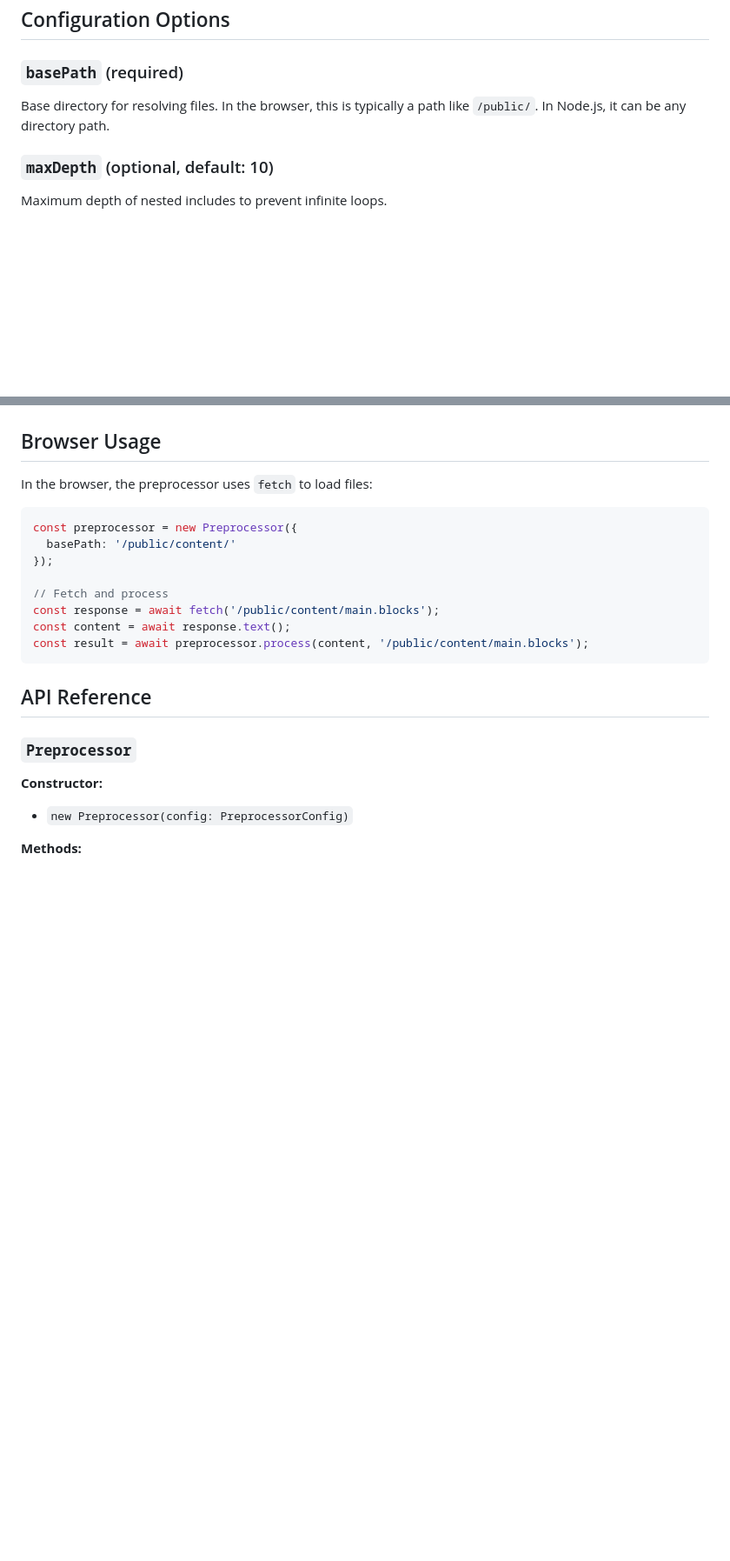
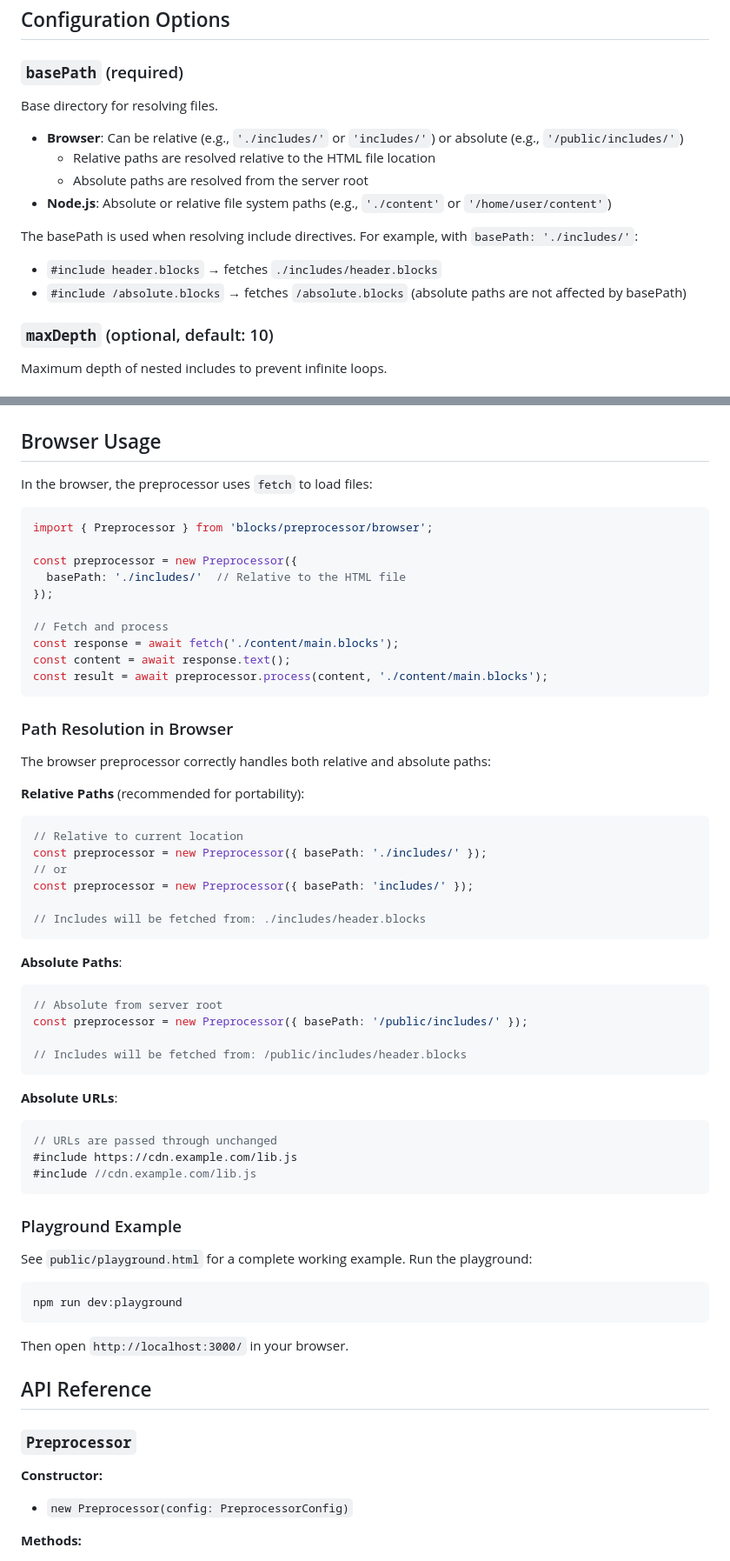
Before and after one commit to jt291/blocks, a Markdown page: docs/PREPROCESSOR.md, 2 parts joined by grey strips. Shown at 87% size. Rendered like a GitHub page; blank space fills up the shorter version.

Commit message:
Update preprocessor documentation for browser path handling
Co-authored-by: jt291 <65126986+jt291@users.noreply.github.com>

````diff
--- a/docs/PREPROCESSOR.md
+++ b/docs/PREPROCESSOR.md
@@ -88,7 +88,17 @@ Absolute paths work as expected in both environments.
 ## Configuration Options
 
 ### `basePath` (required)
-Base directory for resolving files. In the browser, this is typically a path like `/public/`. In Node.js, it can be any directory path.
+
+Base directory for resolving files.
+
+- **Browser**: Can be relative (e.g., `'./includes/'` or `'includes/'`) or absolute (e.g., `'/public/includes/'`)
+  - Relative paths are resolved relative to the HTML file location
+  - Absolute paths are resolved from the server root
+- **Node.js**: Absolute or relative file system paths (e.g., `'./content'` or `'/home/user/content'`)
+
+The basePath is used when resolving include directives. For example, with `basePath: './includes/'`:
+- `#include header.blocks` → fetches `./includes/header.blocks`
+- `#include /absolute.blocks` → fetches `/absolute.blocks` (absolute paths are not affected by basePath)
 
 ### `maxDepth` (optional, default: 10)
 Maximum depth of nested includes to prevent infinite loops.
@@ -140,15 +150,56 @@ console.log(parseResult.ast);
 In the browser, the preprocessor uses `fetch` to load files:
 
 ```javascript
+import { Preprocessor } from 'blocks/preprocessor/browser';
+
 const preprocessor = new Preprocessor({
-  basePath: '/public/content/'
+  basePath: './includes/'  // Relative to the HTML file
 });
 
 // Fetch and process
-const response = await fetch('/public/content/main.blocks');
+const response = await fetch('./content/main.blocks');
 const content = await response.text();
-const result = await preprocessor.process(content, '/public/content/main.blocks');
+const result = await preprocessor.process(content, './content/main.blocks');
 ```
+
+### Path Resolution in Browser
+
+The browser preprocessor correctly handles both relative and absolute paths:
+
+**Relative Paths** (recommended for portability):
+```javascript
+// Relative to current location
+const preprocessor = new Preprocessor({ basePath: './includes/' });
+// or
+const preprocessor = new Preprocessor({ basePath: 'includes/' });
+
+// Includes will be fetched from: ./includes/header.blocks
+```
+
+**Absolute Paths**:
+```javascript
+// Absolute from server root
+const preprocessor = new Preprocessor({ basePath: '/public/includes/' });
+
+// Includes will be fetched from: /public/includes/header.blocks
+```
+
+**Absolute URLs**:
+```javascript
+// URLs are passed through unchanged
+#include https://cdn.example.com/lib.js
+#include //cdn.example.com/lib.js
+```
+
+### Playground Example
+
+See `public/playground.html` for a complete working example. Run the playground:
+
+```bash
+npm run dev:playground
+```
+
+Then open `http://localhost:3000/` in your browser.
 
 ## API Reference
 
````
